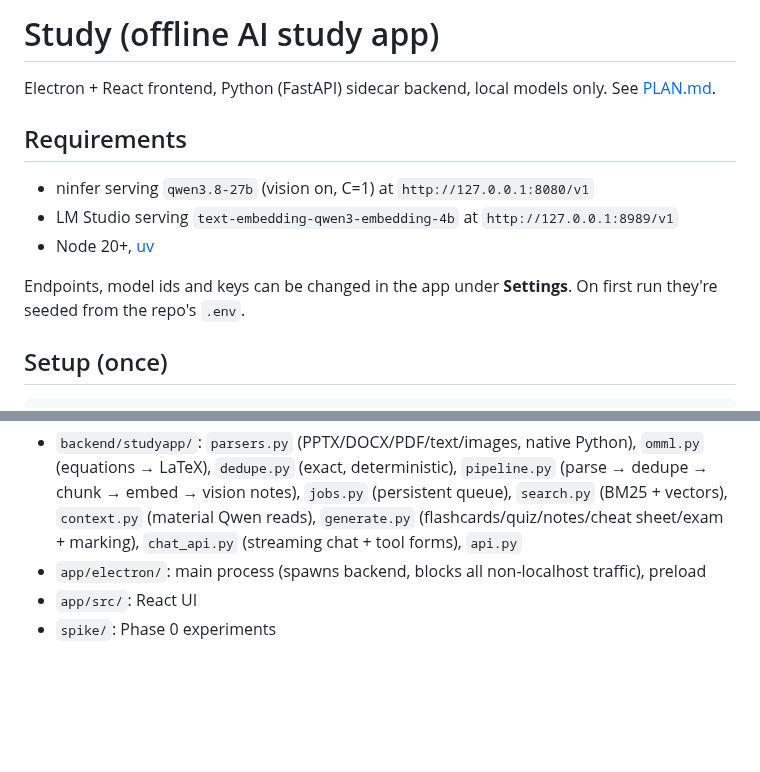
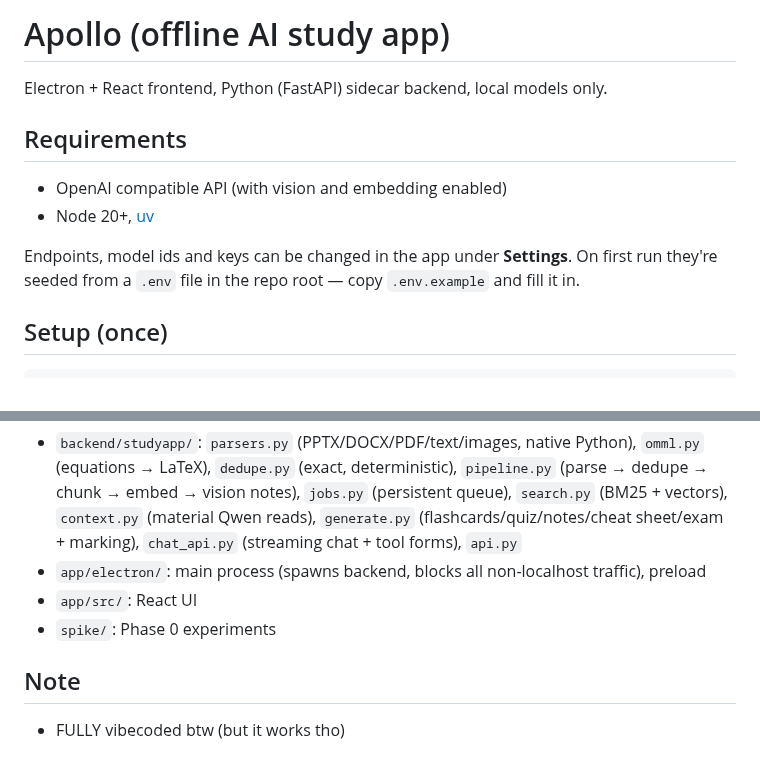
Before and after one commit to Eighteen1-8/Apollo-Study-App, a Markdown page: README.md, 2 parts joined by grey strips. Rendered like a GitHub page; blank space fills up the shorter version.

````diff
--- a/README.md
+++ b/README.md
@@ -1,13 +1,12 @@
-# Study (offline AI study app)
+# Apollo (offline AI study app)
 
-Electron + React frontend, Python (FastAPI) sidecar backend, local models only. See [PLAN.md](PLAN.md).
+Electron + React frontend, Python (FastAPI) sidecar backend, local models only.
 
 ## Requirements
-- ninfer serving `qwen3.8-27b` (vision on, C=1) at `http://127.0.0.1:8080/v1`
-- LM Studio serving `text-embedding-qwen3-embedding-4b` at `http://127.0.0.1:8989/v1`
+- OpenAI compatible API (with vision and embedding enabled)
 - Node 20+, [uv](https://docs.astral.sh/uv/)
 
-Endpoints, model ids and keys can be changed in the app under **Settings**. On first run they're seeded from the repo's `.env`.
+Endpoints, model ids and keys can be changed in the app under **Settings**. On first run they're seeded from a `.env` file in the repo root — copy `.env.example` and fill it in.
 
 ## Setup (once)
 ```
@@ -35,3 +34,6 @@ Electron starts the backend itself and stops it on exit. App data (database, cop
 - `app/electron/`: main process (spawns backend, blocks all non-localhost traffic), preload
 - `app/src/`: React UI
 - `spike/`: Phase 0 experiments
+
+## Note
+- FULLY vibecoded btw (but it works tho)
````
Also changed, not shown: CLAUDE.md (deleted, +0 -73 lines), PLAN.md (deleted, +0 -374 lines), app/assets/icon.png (added), 7 other files.
